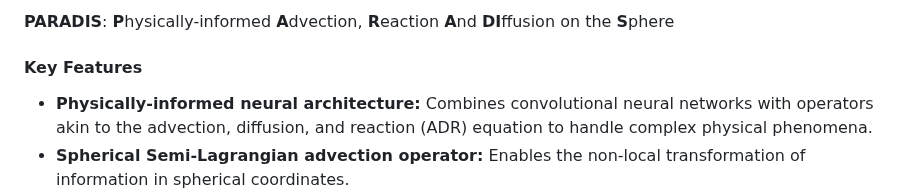
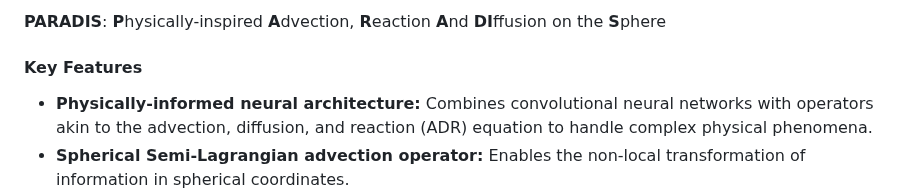
Before and after one commit to Wx-Alliance-Alliance-Meteo/paradis_model, a Markdown page: README.md, the part around the change. GitHub-like rendering.

```diff
--- a/README.md
+++ b/README.md
@@ -1,4 +1,4 @@
-**PARADIS**: **P**hysically-informed **A**dvection, **R**eaction **A**nd **DI**ffusion on the **S**phere
+**PARADIS**: **P**hysically-inspired **A**dvection, **R**eaction **A**nd **DI**ffusion on the **S**phere
 
 #### Key Features
 
```
